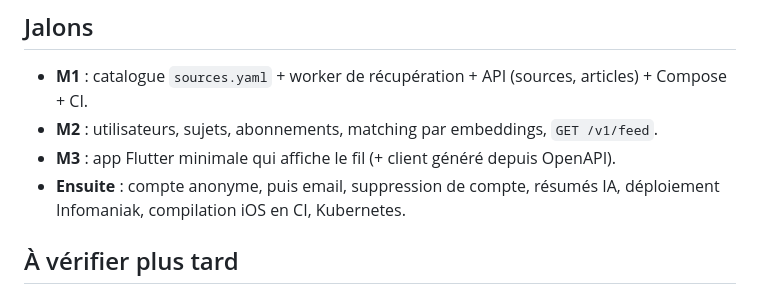
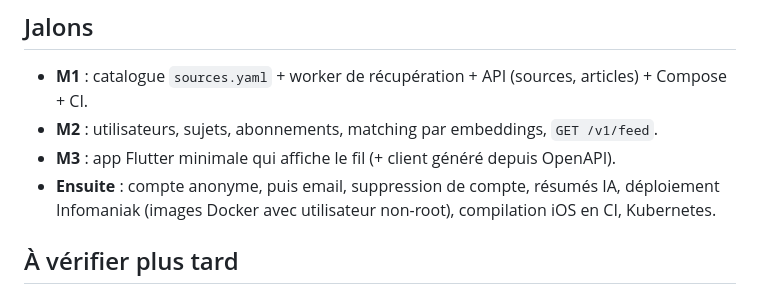
Before and after one commit to spyadrian/butine, a Markdown page: docs/DECISIONS.md, the part around the change. Drawn GitHub-style.

Commit message:
docs: plan non-root Docker images for store-ready milestone
Co-Authored-By: Claude Opus 5.5 <noreply@anthropic.com>

```diff
--- a/docs/DECISIONS.md
+++ b/docs/DECISIONS.md
@@ -72,7 +72,7 @@ Projet d'apprentissage mené jusqu'à « prêt pour les stores » (iOS + Android
 - **M1** : catalogue `sources.yaml` + worker de récupération + API (sources, articles) + Compose + CI.
 - **M2** : utilisateurs, sujets, abonnements, matching par embeddings, `GET /v1/feed`.
 - **M3** : app Flutter minimale qui affiche le fil (+ client généré depuis OpenAPI).
-- **Ensuite** : compte anonyme, puis email, suppression de compte, résumés IA, déploiement Infomaniak, compilation iOS en CI, Kubernetes.
+- **Ensuite** : compte anonyme, puis email, suppression de compte, résumés IA, déploiement Infomaniak (images Docker avec utilisateur non-root), compilation iOS en CI, Kubernetes.
 
 ## À vérifier plus tard
 - Compatibilité de torch / sentence-transformers avec Python 3.14 (sinon 3.13 dans l'image Docker) — M2.
```
